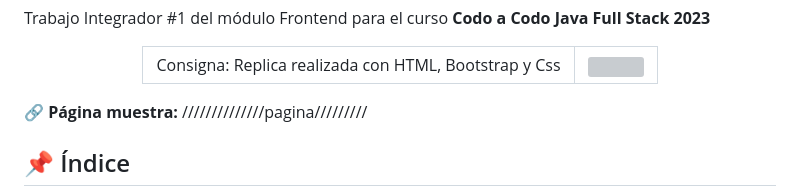
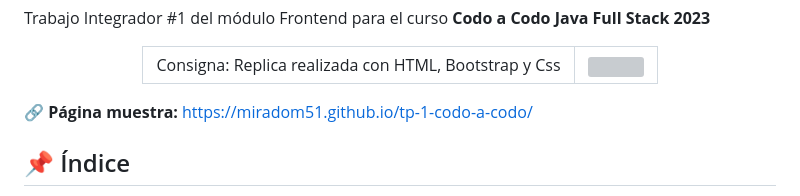
Before and after one commit to miradom51/tp-1-codo-a-codo, a Markdown page: README.md, the part around the change. Drawn GitHub-style; grey boxes are pictures that could not be loaded.

```diff
--- a/README.md
+++ b/README.md
@@ -16,7 +16,7 @@
     </table>
   </div>
 
-  🔗 **Página muestra:** //////////////pagina/////////
+  🔗 **Página muestra:** https://miradom51.github.io/tp-1-codo-a-codo/
 
 <!-- ÍNDICE -->
   <a name="indice"></a>
```
